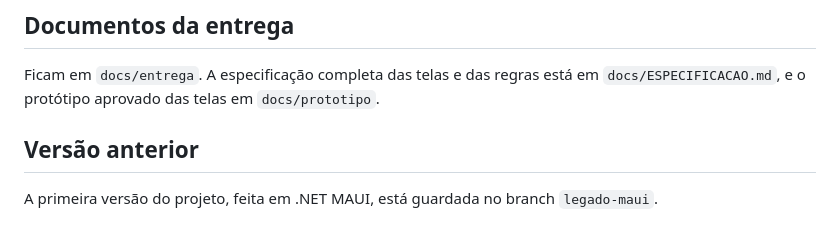
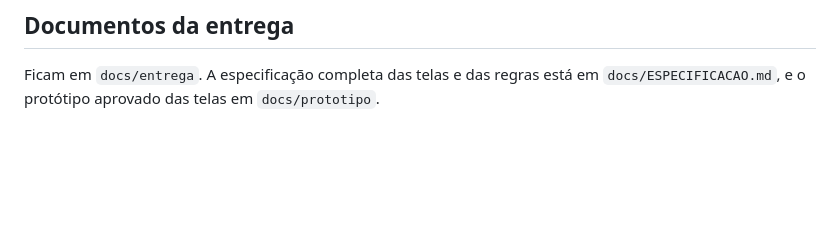
Before and after one commit to rfz611/unicar-app, a Markdown page: README.md, the part around the change. GitHub-like rendering; blank space fills up the shorter version.

Commit message:
docs: tira do README o branch legado-maui, que foi apagado
Co-Authored-By: Claude Opus 5.5 <noreply@anthropic.com>

```diff
--- a/README.md
+++ b/README.md
@@ -117,7 +117,3 @@ há o botão para recriar a demonstração com horários a partir de agora.
 
 Ficam em `docs/entrega`. A especificação completa das telas e das regras está em `docs/ESPECIFICACAO.md`, e o
 protótipo aprovado das telas em `docs/prototipo`.
-
-## Versão anterior
-
-A primeira versão do projeto, feita em .NET MAUI, está guardada no branch `legado-maui`.
```
